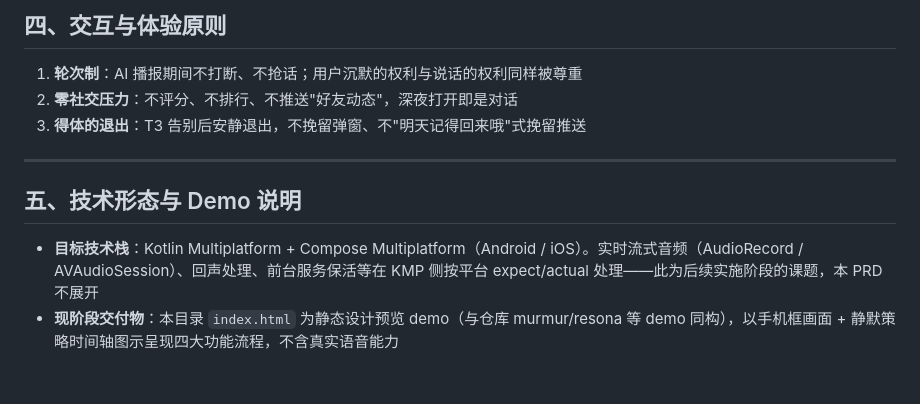
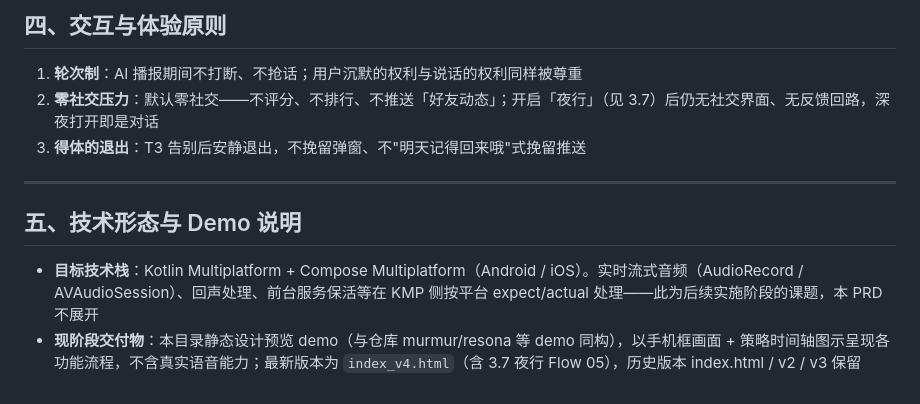
Before and after one commit to JooperGe/agenticapp-demos, a Markdown page: lull/PRD.md, the part around one of its changes. Rendered like a GitHub page.

Commit message:
docs(lull): PRD v0.3 — 第四章零社交压力重述, demo 交付物指向 index_v4

```diff
--- a/lull/PRD.md
+++ b/lull/PRD.md
@@ -171,7 +171,7 @@
 ## 四、交互与体验原则
 
 1. **轮次制**：AI 播报期间不打断、不抢话；用户沉默的权利与说话的权利同样被尊重
-2. **零社交压力**：不评分、不排行、不推送"好友动态"，深夜打开即是对话
+2. **零社交压力**：默认零社交——不评分、不排行、不推送「好友动态」；开启「夜行」（见 3.7）后仍无社交界面、无反馈回路，深夜打开即是对话
 3. **得体的退出**：T3 告别后安静退出，不挽留弹窗、不"明天记得回来哦"式挽留推送
 
 ---
@@ -179,4 +179,4 @@
 ## 五、技术形态与 Demo 说明
 
 - **目标技术栈**：Kotlin Multiplatform + Compose Multiplatform（Android / iOS）。实时流式音频（AudioRecord / AVAudioSession）、回声处理、前台服务保活等在 KMP 侧按平台 expect/actual 处理——此为后续实施阶段的课题，本 PRD 不展开
-- **现阶段交付物**：本目录 `index.html` 为静态设计预览 demo（与仓库 murmur/resona 等 demo 同构），以手机框画面 + 静默策略时间轴图示呈现四大功能流程，不含真实语音能力
+- **现阶段交付物**：本目录静态设计预览 demo（与仓库 murmur/resona 等 demo 同构），以手机框画面 + 策略时间轴图示呈现各功能流程，不含真实语音能力；最新版本为 `index_v4.html`（含 3.7 夜行 Flow 05），历史版本 index.html / v2 / v3 保留
```
Also changed, not shown: other parts of lull/PRD.md (+2 -2 lines).
